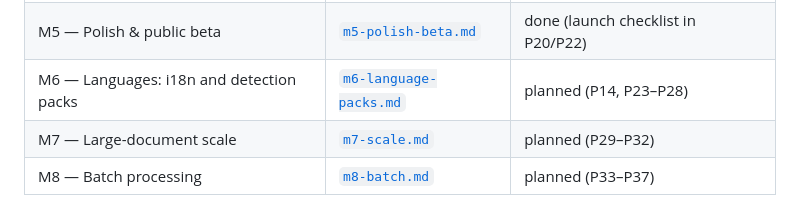
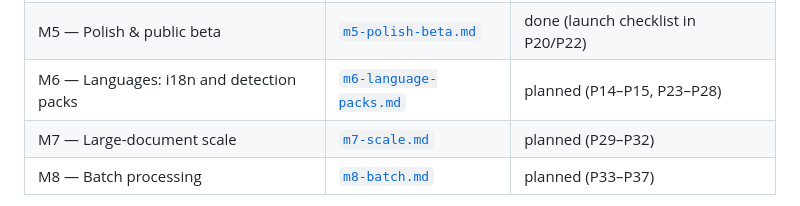
Before and after one commit to OscarBeiro/anonymaizer, a Markdown page: docs/plans/anonymaizer-plan.md, the part around the change. GitHub-like rendering.

Commit message:
docs: index lists P15 under M6
Co-Authored-By: Claude Sonnet 5.5 <noreply@anthropic.com>
Claude-Session: https://claude.ai/code/session_01WCDwTiTej2dR8cFPePUAza

```diff
--- a/docs/plans/anonymaizer-plan.md
+++ b/docs/plans/anonymaizer-plan.md
@@ -20,7 +20,7 @@ session, because that is where the iteration happens.
 | M4a — Export & detection control | [`m4a-export-control.md`](m4a-export-control.md) | done |
 | M4b — Pseudonymization & localization | [`m4b-pseudonym-i18n.md`](m4b-pseudonym-i18n.md) | done (P12–P13); P14–P15 moved to M6 |
 | M5 — Polish & public beta | [`m5-polish-beta.md`](m5-polish-beta.md) | done (launch checklist in P20/P22) |
-| M6 — Languages: i18n and detection packs | [`m6-language-packs.md`](m6-language-packs.md) | planned (P14, P23–P28) |
+| M6 — Languages: i18n and detection packs | [`m6-language-packs.md`](m6-language-packs.md) | planned (P14–P15, P23–P28) |
 | M7 — Large-document scale | [`m7-scale.md`](m7-scale.md) | planned (P29–P32) |
 | M8 — Batch processing | [`m8-batch.md`](m8-batch.md) | planned (P33–P37) |
 
```
